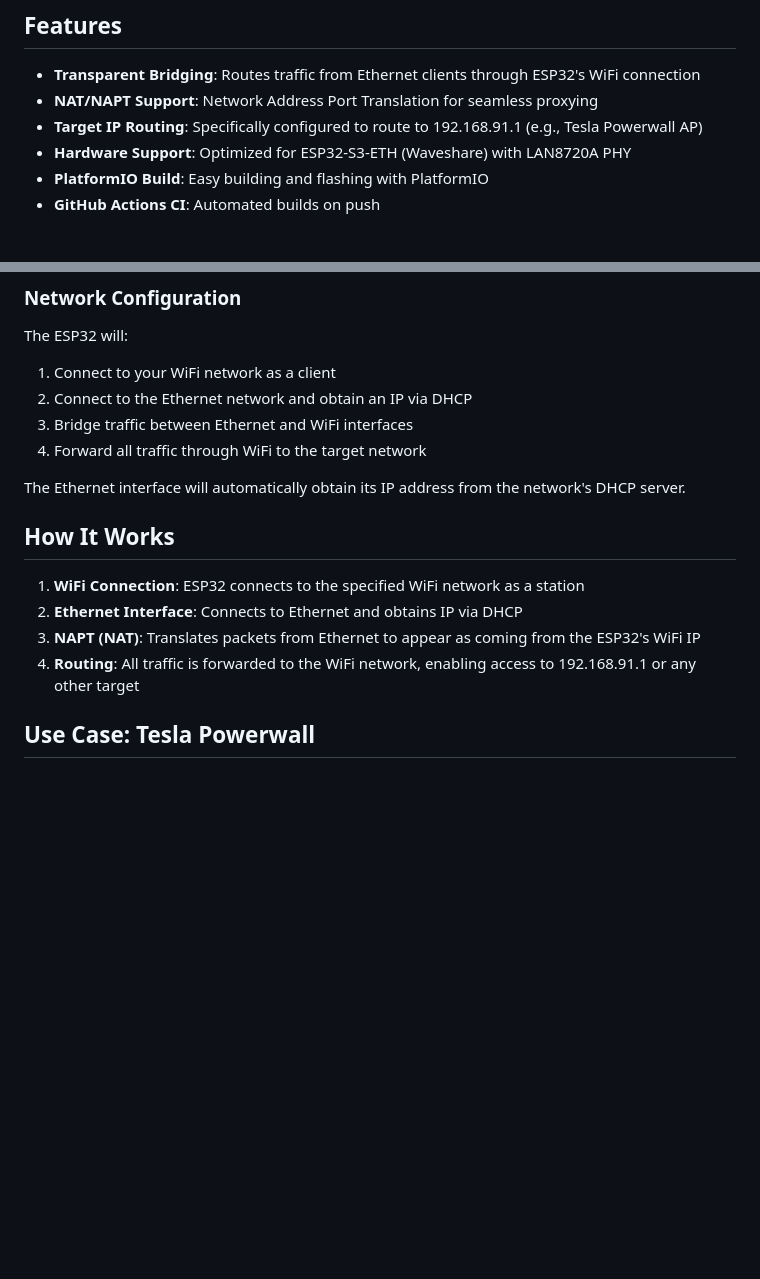
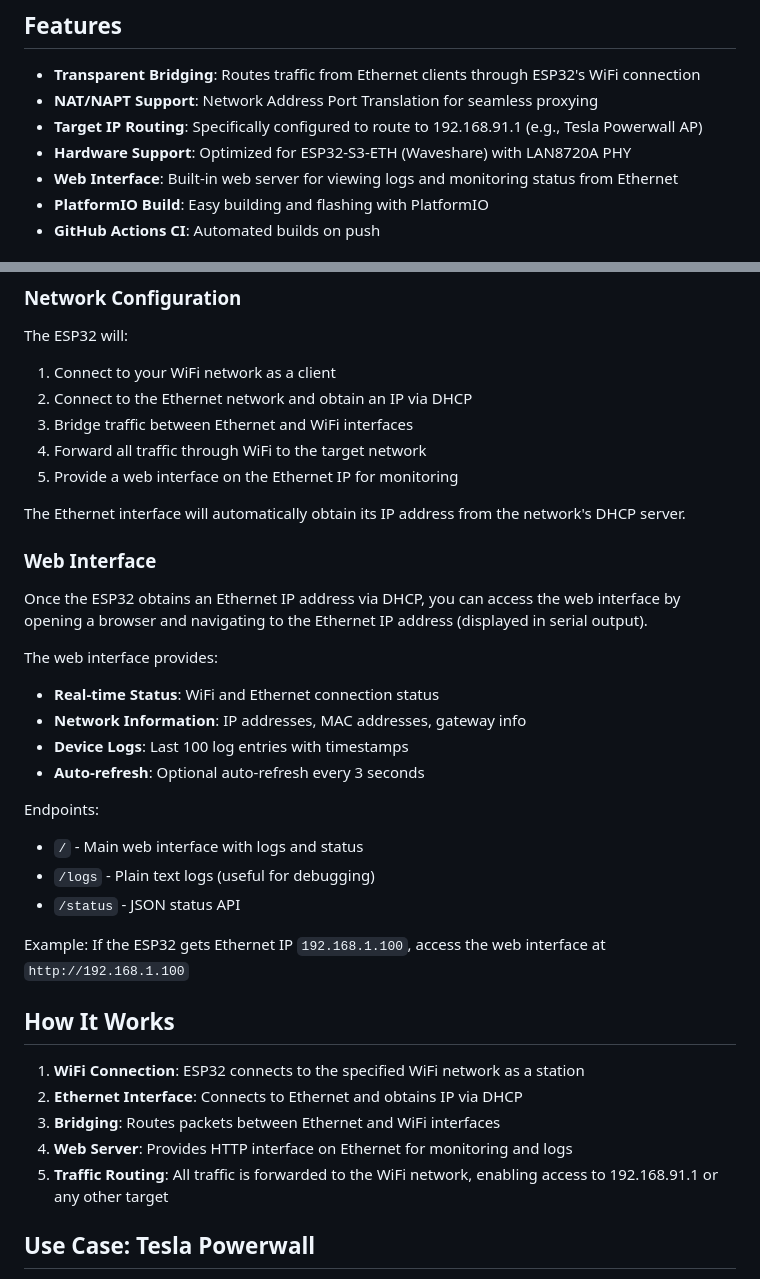
Before and after one commit to mccahan/esp32-wifi-bridge, a Markdown page: README.md, 2 parts joined by grey strips. GitHub-like rendering; blank space fills up the shorter version.

Commit message:
Update README with web server documentation
Co-authored-by: mccahan <2308923+mccahan@users.noreply.github.com>

```diff
--- a/README.md
+++ b/README.md
@@ -8,6 +8,7 @@ A WiFi to Ethernet bridge implementation for the ESP32-S3-ETH (Waveshare) board
 - **NAT/NAPT Support**: Network Address Port Translation for seamless proxying
 - **Target IP Routing**: Specifically configured to route to 192.168.91.1 (e.g., Tesla Powerwall AP)
 - **Hardware Support**: Optimized for ESP32-S3-ETH (Waveshare) with LAN8720A PHY
+- **Web Interface**: Built-in web server for viewing logs and monitoring status from Ethernet
 - **PlatformIO Build**: Easy building and flashing with PlatformIO
 - **GitHub Actions CI**: Automated builds on push
 
@@ -59,15 +60,34 @@ The ESP32 will:
 2. Connect to the Ethernet network and obtain an IP via DHCP
 3. Bridge traffic between Ethernet and WiFi interfaces
 4. Forward all traffic through WiFi to the target network
+5. Provide a web interface on the Ethernet IP for monitoring
 
 The Ethernet interface will automatically obtain its IP address from the network's DHCP server.
+
+### Web Interface
+
+Once the ESP32 obtains an Ethernet IP address via DHCP, you can access the web interface by opening a browser and navigating to the Ethernet IP address (displayed in serial output).
+
+The web interface provides:
+- **Real-time Status**: WiFi and Ethernet connection status
+- **Network Information**: IP addresses, MAC addresses, gateway info
+- **Device Logs**: Last 100 log entries with timestamps
+- **Auto-refresh**: Optional auto-refresh every 3 seconds
+
+Endpoints:
+- `/` - Main web interface with logs and status
+- `/logs` - Plain text logs (useful for debugging)
+- `/status` - JSON status API
+
+Example: If the ESP32 gets Ethernet IP `192.168.1.100`, access the web interface at `http://192.168.1.100`
 
 ## How It Works
 
 1. **WiFi Connection**: ESP32 connects to the specified WiFi network as a station
 2. **Ethernet Interface**: Connects to Ethernet and obtains IP via DHCP
-3. **NAPT (NAT)**: Translates packets from Ethernet to appear as coming from the ESP32's WiFi IP
-4. **Routing**: All traffic is forwarded to the WiFi network, enabling access to 192.168.91.1 or any other target
+3. **Bridging**: Routes packets between Ethernet and WiFi interfaces
+4. **Web Server**: Provides HTTP interface on Ethernet for monitoring and logs
+5. **Traffic Routing**: All traffic is forwarded to the WiFi network, enabling access to 192.168.91.1 or any other target
 
 ## Use Case: Tesla Powerwall
 
```
